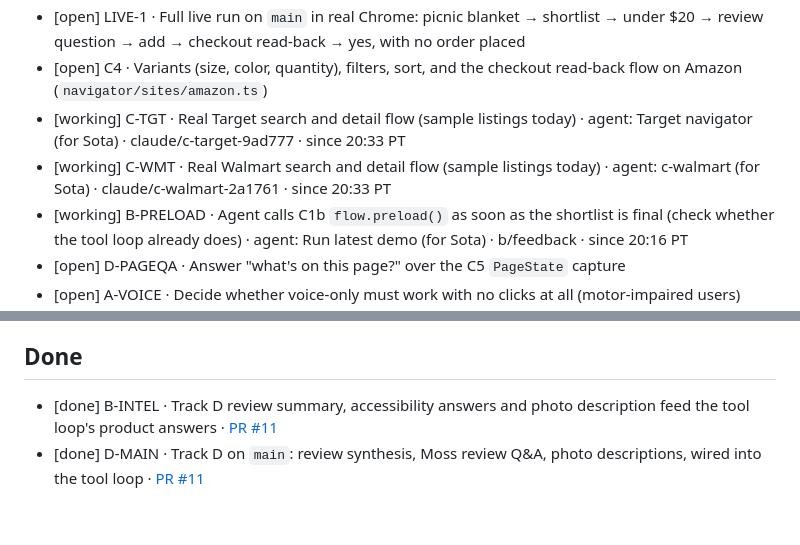
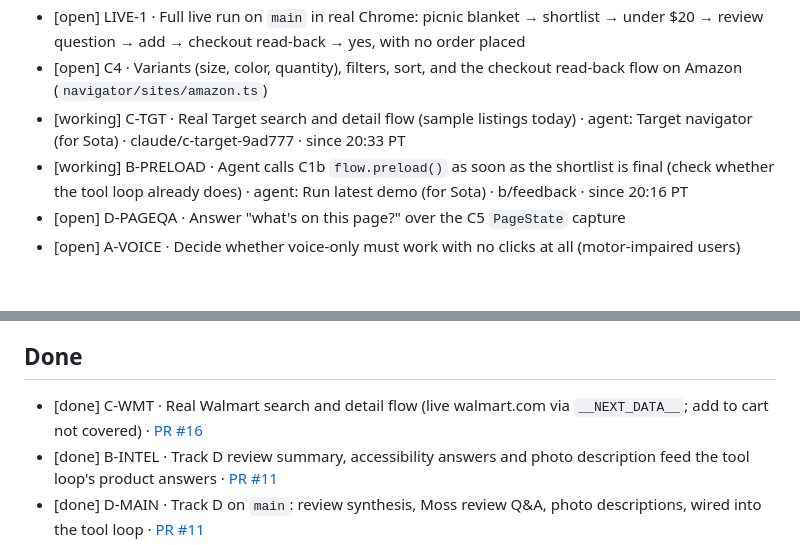
Before and after one commit to Rum1324/Visy-shopping-assistant, a Markdown page: TODO.md, 2 parts joined by grey strips. Rendered like a GitHub page; blank space fills up the shorter version.

Commit message:
done: C-WMT (PR #16)
Co-Authored-By: Claude Opus 5.5 <noreply@anthropic.com>

```diff
--- a/TODO.md
+++ b/TODO.md
@@ -27,7 +27,6 @@ Line format: `[status] ID · task · owner · branch · since HH:MM PT`. Use one
 - [open] LIVE-1 · Full live run on `main` in real Chrome: picnic blanket → shortlist → under $20 → review question → add → checkout read-back → yes, with no order placed
 - [open] C4 · Variants (size, color, quantity), filters, sort, and the checkout read-back flow on Amazon (`navigator/sites/amazon.ts`)
 - [working] C-TGT · Real Target search and detail flow (sample listings today) · agent: Target navigator (for Sota) · claude/c-target-9ad777 · since 20:33 PT
-- [working] C-WMT · Real Walmart search and detail flow (sample listings today) · agent: c-walmart (for Sota) · claude/c-walmart-2a1761 · since 20:33 PT
 - [working] B-PRELOAD · Agent calls C1b `flow.preload()` as soon as the shortlist is final (check whether the tool loop already does) · agent: Run latest demo (for Sota) · b/feedback · since 20:16 PT
 - [open] D-PAGEQA · Answer "what's on this page?" over the C5 `PageState` capture
 - [open] A-VOICE · Decide whether voice-only must work with no clicks at all (motor-impaired users)
@@ -54,6 +53,7 @@ Line format: `[status] ID · task · owner · branch · since HH:MM PT`. Use one
 
 ## Done
 
+- [done] C-WMT · Real Walmart search and detail flow (live walmart.com via `__NEXT_DATA__`; add to cart not covered) · [PR #16](https://github.com/Rum1324/Visy-shopping-assistant/pull/16)
 - [done] B-INTEL · Track D review summary, accessibility answers and photo description feed the tool loop's product answers · [PR #11](https://github.com/Rum1324/Visy-shopping-assistant/pull/11)
 - [done] D-MAIN · Track D on `main`: review synthesis, Moss review Q&A, photo descriptions, wired into the tool loop · [PR #11](https://github.com/Rum1324/Visy-shopping-assistant/pull/11)
 - [done] A+B · Chrome side panel, Cartesia voice, conversation server · `561b7dd`
```
